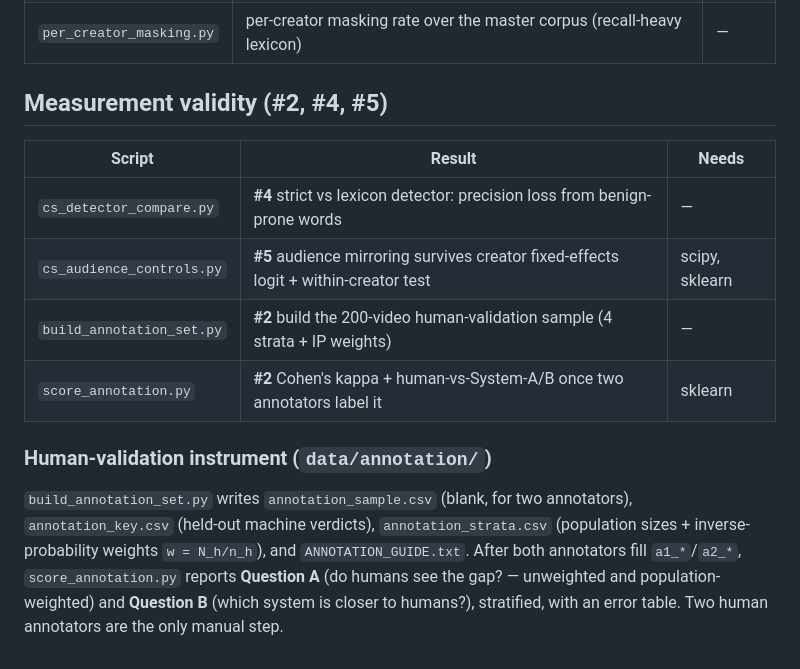
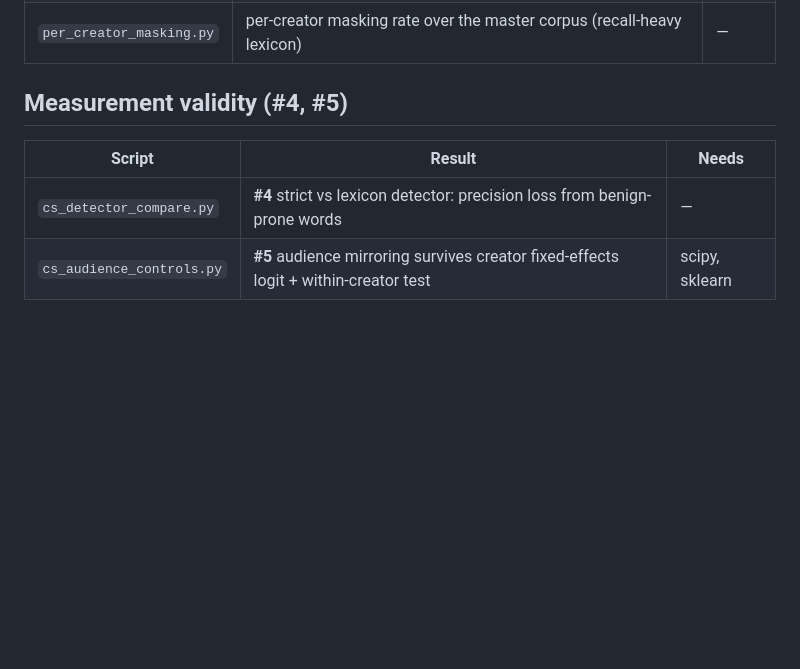
Before and after one commit to g3-dinesh/youtube-self-censorship, a Markdown page: src/followups/README.md, the part around the change. Rendered like a GitHub page; blank space fills up the shorter version.

```diff
--- a/src/followups/README.md
+++ b/src/followups/README.md
@@ -67,20 +67,9 @@ Creators are **policy-literate when they explain demonetisation** but act on
 | `cs_leaky_proximity.py` | **leaky-mask proximity**: how far the plain word sits from the mask | — |
 | `per_creator_masking.py` | per-creator masking rate over the master corpus (recall-heavy lexicon) | — |
 
-## Measurement validity (#2, #4, #5)
+## Measurement validity (#4, #5)
 
 | Script | Result | Needs |
 |---|---|---|
 | `cs_detector_compare.py` | **#4** strict vs lexicon detector: precision loss from benign-prone words | — |
 | `cs_audience_controls.py` | **#5** audience mirroring survives creator fixed-effects logit + within-creator test | scipy, sklearn |
-| `build_annotation_set.py` | **#2** build the 200-video human-validation sample (4 strata + IP weights) | — |
-| `score_annotation.py` | **#2** Cohen's kappa + human-vs-System-A/B once two annotators label it | sklearn |
-
-### Human-validation instrument (`data/annotation/`)
-`build_annotation_set.py` writes `annotation_sample.csv` (blank, for two
-annotators), `annotation_key.csv` (held-out machine verdicts), `annotation_strata.csv`
-(population sizes + inverse-probability weights `w = N_h/n_h`), and
-`ANNOTATION_GUIDE.txt`. After both annotators fill `a1_*`/`a2_*`,
-`score_annotation.py` reports **Question A** (do humans see the gap? — unweighted
-and population-weighted) and **Question B** (which system is closer to humans?),
-stratified, with an error table. Two human annotators are the only manual step.
```
Also changed, not shown: README.md (+3 -4 lines), docs/RESULTS.md (+1 -37 lines), docs/architecture.png, 8 other files.
